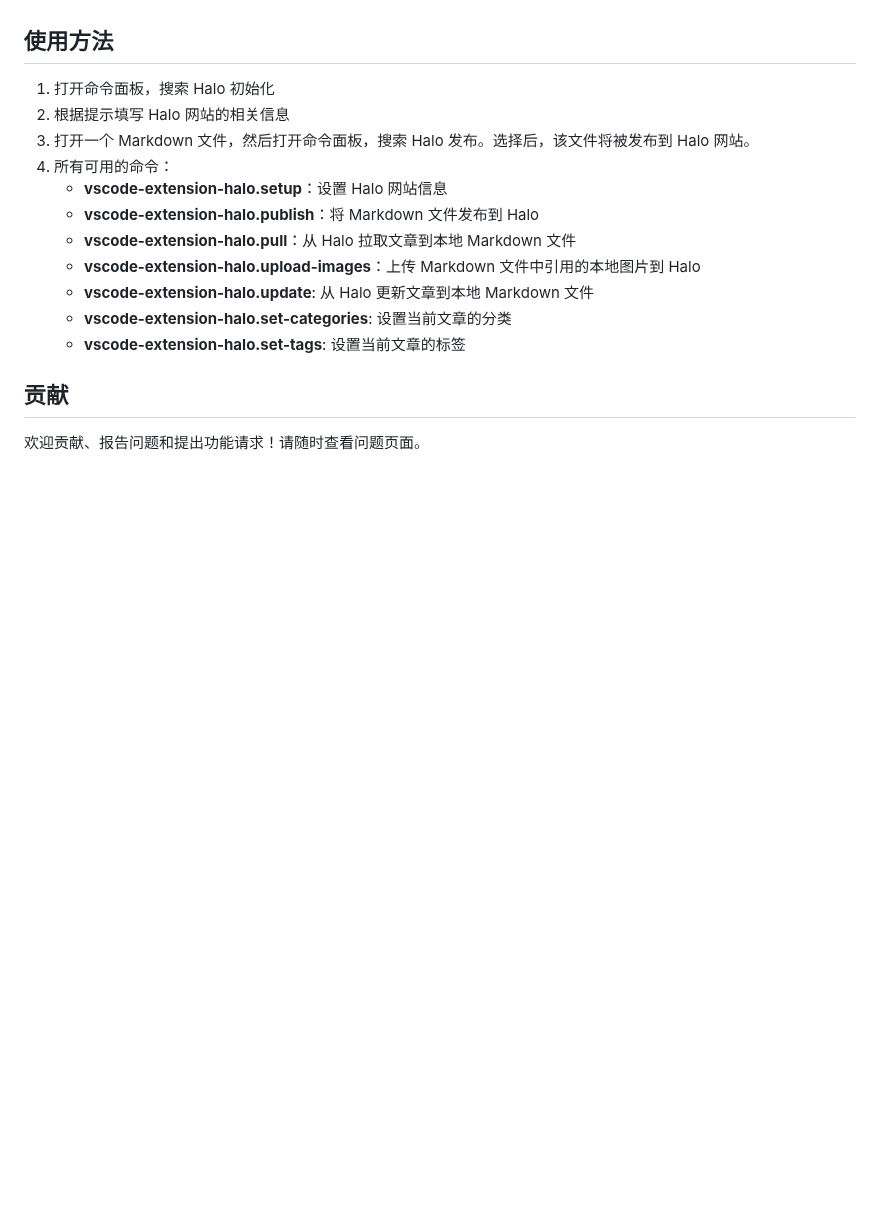
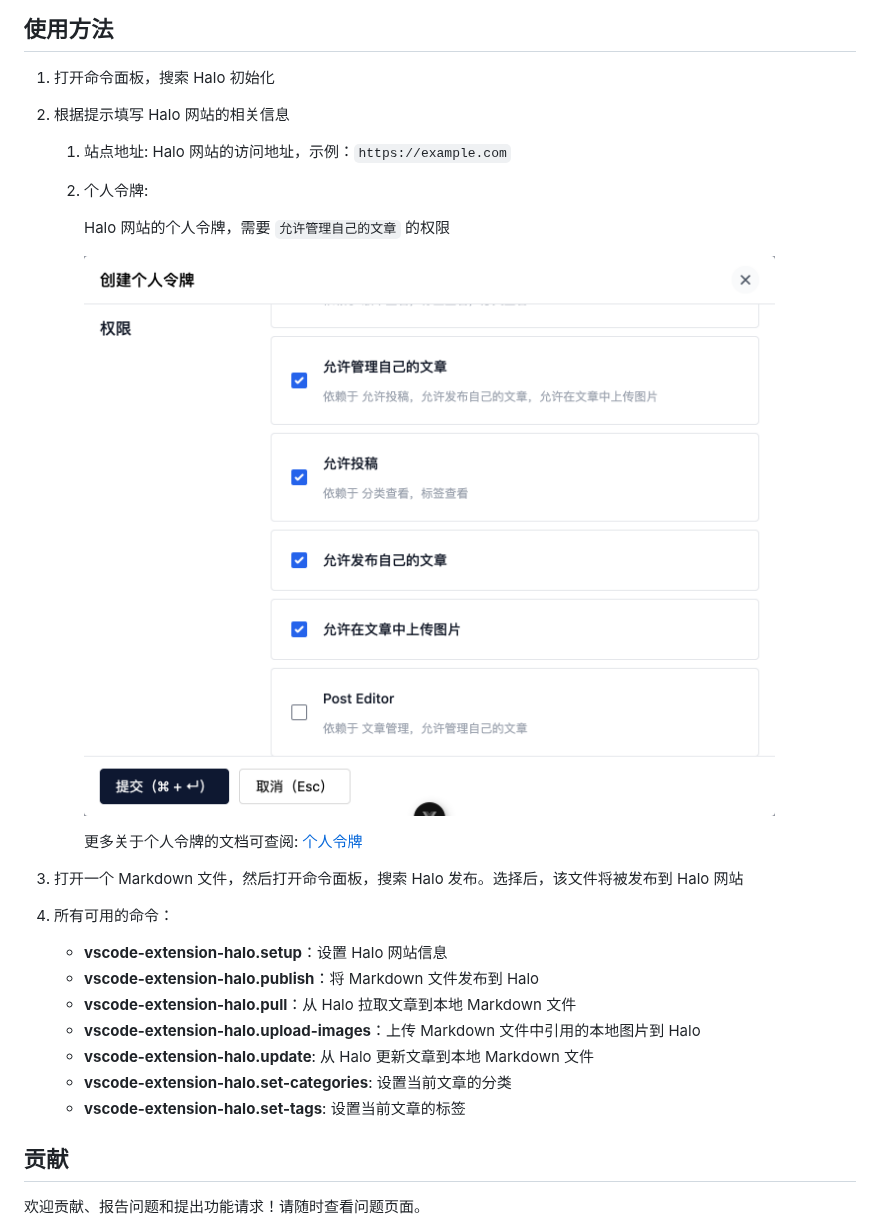
Before and after one commit to halo-sigs/vscode-extension-halo, a Markdown page: README.zh-CN.md, the part around the change. Drawn GitHub-style; pictures changed too: images/pat-zh.png (added); blank space fills up the shorter version.

```diff
--- a/README.zh-CN.md
+++ b/README.zh-CN.md
@@ -33,7 +33,16 @@
 
 1. 打开命令面板，搜索 Halo 初始化
 2. 根据提示填写 Halo 网站的相关信息
-3. 打开一个 Markdown 文件，然后打开命令面板，搜索 Halo 发布。选择后，该文件将被发布到 Halo 网站。
+   1. 站点地址: Halo 网站的访问地址，示例：`https://example.com`
+   2. 个人令牌:
+
+       Halo 网站的个人令牌，需要 `允许管理自己的文章` 的权限
+
+       ![PAT](./images/pat-zh.png)
+
+       更多关于个人令牌的文档可查阅: [个人令牌](https://docs.halo.run/user-guide/user-center#%E4%B8%AA%E4%BA%BA%E4%BB%A4%E7%89%8C)
+
+3. 打开一个 Markdown 文件，然后打开命令面板，搜索 Halo 发布。选择后，该文件将被发布到 Halo 网站
 4. 所有可用的命令：
     - **vscode-extension-halo.setup**：设置 Halo 网站信息
     - **vscode-extension-halo.publish**：将 Markdown 文件发布到 Halo
```
Also changed, not shown: README.md (+9 -0 lines), images/pat-en.png (added).
